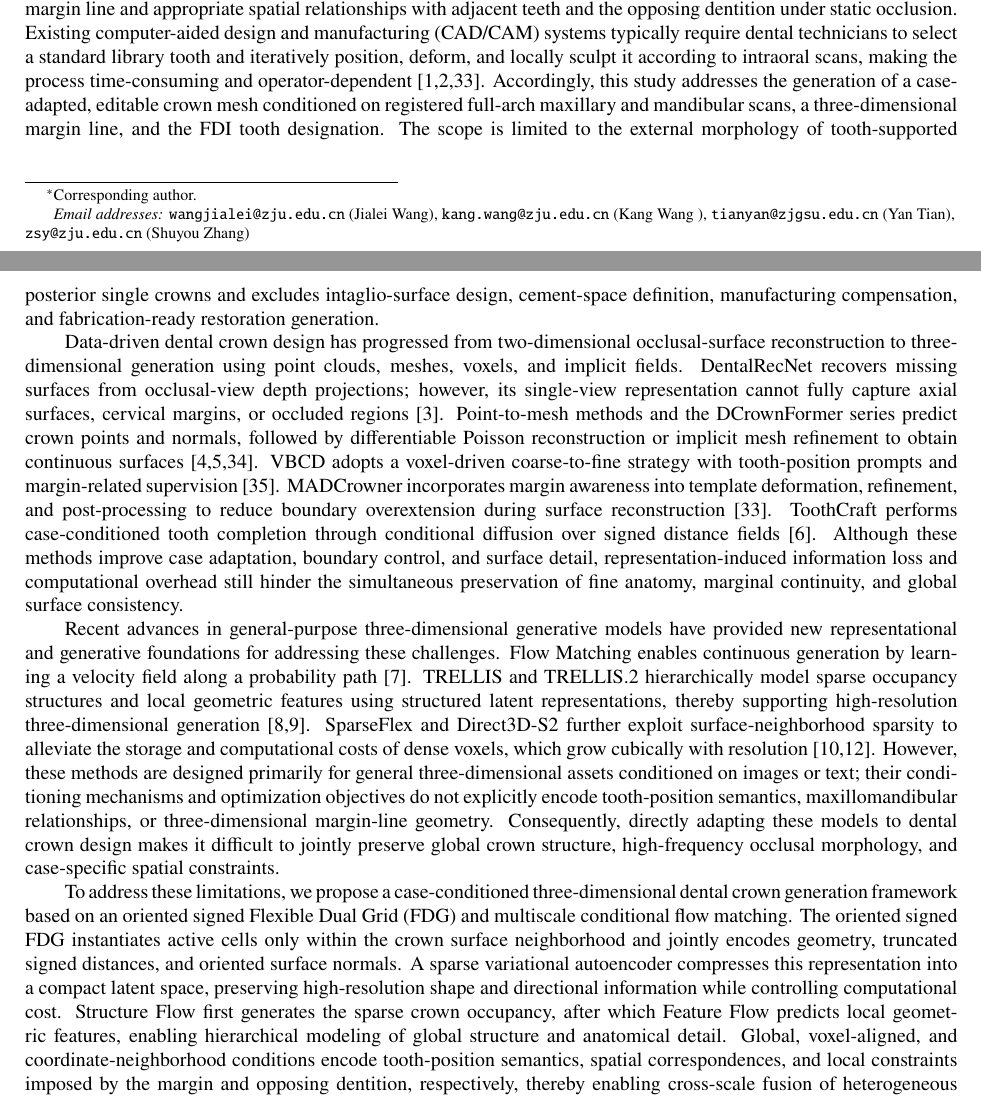
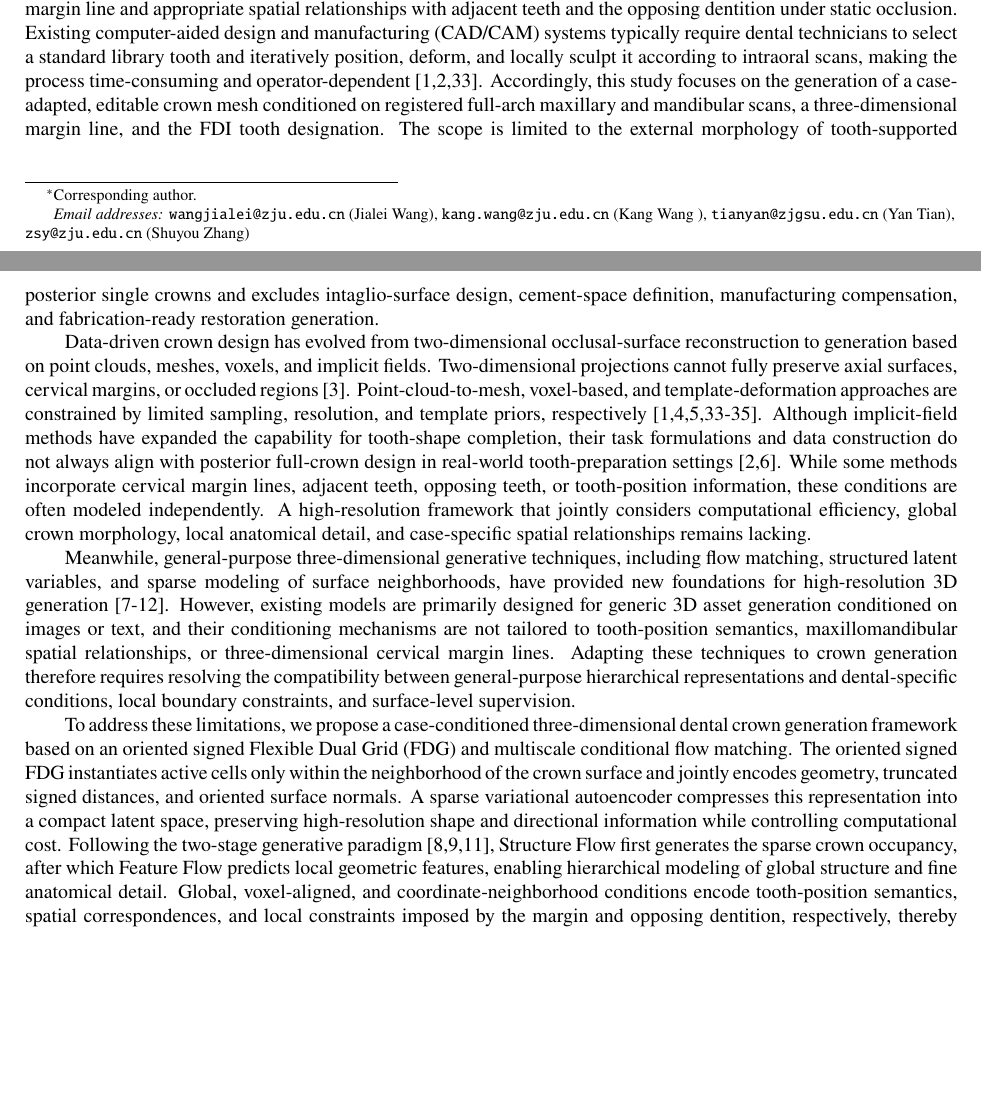
Before and after one commit to jellyDL/CrownGenerate, a LaTeX paper (main.tex): two parts of pages 3 and 4 of 20, joined at a grey line, cut so that both start at the same text, the shorter picture padded with empty space. Compiled offline with pdfLaTeX.

Commit message:
[TEX] update introduction

```diff
--- a/main.tex
+++ b/main.tex
@@ -220,16 +220,17 @@ Personalized crown design \sep Crown generation\sep Conditional flow matching \s
 %% main text
 %%
 
+%% 1. Introduction
 \section{Introduction}\label{sec1}
 \setlength{\parindent}{0pt}
 
-\hspace{2em}Designing the external morphology of tooth-supported posterior single crowns is a key three-dimensional generation task in digital restorative dentistry. The crown must reproduce fine anatomical features, including cusps, ridges, grooves, and fossae, while maintaining a continuous contour along the manually delineated three-dimensional margin line and appropriate spatial relationships with adjacent teeth and the opposing dentition under static occlusion. Existing computer-aided design and manufacturing (CAD/CAM) systems typically require dental technicians to select a standard library tooth and iteratively position, deform, and locally sculpt it according to intraoral scans, making the process time-consuming and operator-dependent [1,2,33]. Accordingly, this study addresses the generation of a case-adapted, editable crown mesh conditioned on registered full-arch maxillary and mandibular scans, a three-dimensional margin line, and the FDI tooth designation. The scope is limited to the external morphology of tooth-supported posterior single crowns and excludes intaglio-surface design, cement-space definition, manufacturing compensation, and fabrication-ready restoration generation.
+\hspace{2em}Designing the external morphology of tooth-supported posterior single crowns is a key three-dimensional generation task in digital restorative dentistry. The crown must reproduce fine anatomical features, including cusps, ridges, grooves, and fossae, while maintaining a continuous contour along the manually delineated three-dimensional margin line and appropriate spatial relationships with adjacent teeth and the opposing dentition under static occlusion. Existing computer-aided design and manufacturing (CAD/CAM) systems typically require dental technicians to select a standard library tooth and iteratively position, deform, and locally sculpt it according to intraoral scans, making the process time-consuming and operator-dependent [1,2,33]. Accordingly, this study focuses on the generation of a case-adapted, editable crown mesh conditioned on registered full-arch maxillary and mandibular scans, a three-dimensional margin line, and the FDI tooth designation. The scope is limited to the external morphology of tooth-supported posterior single crowns and excludes intaglio-surface design, cement-space definition, manufacturing compensation, and fabrication-ready restoration generation.
 
-\hspace{2em}Data-driven dental crown design has progressed from two-dimensional occlusal-surface reconstruction to three-dimensional generation using point clouds, meshes, voxels, and implicit fields. DentalRecNet recovers missing surfaces from occlusal-view depth projections; however, its single-view representation cannot fully capture axial surfaces, cervical margins, or occluded regions [3]. Point-to-mesh methods and the DCrownFormer series predict crown points and normals, followed by differentiable Poisson reconstruction or implicit mesh refinement to obtain continuous surfaces [4,5,34]. VBCD adopts a voxel-driven coarse-to-fine strategy with tooth-position prompts and margin-related supervision [35]. MADCrowner incorporates margin awareness into template deformation, refinement, and post-processing to reduce boundary overextension during surface reconstruction [33]. ToothCraft performs case-conditioned tooth completion through conditional diffusion over signed distance fields [6]. Although these methods improve case adaptation, boundary control, and surface detail, representation-induced information loss and computational overhead still hinder the simultaneous preservation of fine anatomy, marginal continuity, and global surface consistency.
+\hspace{2em}Data-driven crown design has evolved from two-dimensional occlusal-surface reconstruction to generation based on point clouds, meshes, voxels, and implicit fields. Two-dimensional projections cannot fully preserve axial surfaces, cervical margins, or occluded regions [3]. Point-cloud-to-mesh, voxel-based, and template-deformation approaches are constrained by limited sampling, resolution, and template priors, respectively [1,4,5,33-35]. Although implicit-field methods have expanded the capability for tooth-shape completion, their task formulations and data construction do not always align with posterior full-crown design in real-world tooth-preparation settings [2,6]. While some methods incorporate cervical margin lines, adjacent teeth, opposing teeth, or tooth-position information, these conditions are often modeled independently. A high-resolution framework that jointly considers computational efficiency, global crown morphology, local anatomical detail, and case-specific spatial relationships remains lacking.
 
-\hspace{2em}Recent advances in general-purpose three-dimensional generative models have provided new representational and generative foundations for addressing these challenges. Flow Matching enables continuous generation by learning a velocity field along a probability path [7]. TRELLIS and TRELLIS.2 hierarchically model sparse occupancy structures and local geometric features using structured latent representations, thereby supporting high-resolution three-dimensional generation [8,9]. SparseFlex and Direct3D-S2 further exploit surface-neighborhood sparsity to alleviate the storage and computational costs of dense voxels, which grow cubically with resolution [10,12]. However, these methods are designed primarily for general three-dimensional assets conditioned on images or text; their conditioning mechanisms and optimization objectives do not explicitly encode tooth-position semantics, maxillomandibular relationships, or three-dimensional margin-line geometry. Consequently, directly adapting these models to dental crown design makes it difficult to jointly preserve global crown structure, high-frequency occlusal morphology, and case-specific spatial constraints.
+\hspace{2em}Meanwhile, general-purpose three-dimensional generative techniques, including flow matching, structured latent variables, and sparse modeling of surface neighborhoods, have provided new foundations for high-resolution 3D generation [7-12]. However, existing models are primarily designed for generic 3D asset generation conditioned on images or text, and their conditioning mechanisms are not tailored to tooth-position semantics, maxillomandibular spatial relationships, or three-dimensional cervical margin lines. Adapting these techniques to crown generation therefore requires resolving the compatibility between general-purpose hierarchical representations and dental-specific conditions, local boundary constraints, and surface-level supervision.
 
-\hspace{2em}To address these limitations, we propose a case-conditioned three-dimensional dental crown generation framework based on an oriented signed Flexible Dual Grid (FDG) and multiscale conditional flow matching. The oriented signed FDG instantiates active cells only within the crown surface neighborhood and jointly encodes geometry, truncated signed distances, and oriented surface normals. A sparse variational autoencoder compresses this representation into a compact latent space, preserving high-resolution shape and directional information while controlling computational cost. Structure Flow first generates the sparse crown occupancy, after which Feature Flow predicts local geometric features, enabling hierarchical modeling of global structure and anatomical detail. Global, voxel-aligned, and coordinate-neighborhood conditions encode tooth-position semantics, spatial correspondences, and local constraints imposed by the margin and opposing dentition, respectively, thereby enabling cross-scale fusion of heterogeneous dental information. Latent-space and decoded-surface supervision further constrain local geometry and surface consistency, reducing discontinuities and local artifacts near the margin. Together, these components balance computational efficiency, anatomical fidelity, and case-specific spatial compatibility while producing an editable triangle mesh.
+\hspace{2em}To address these limitations, we propose a case-conditioned three-dimensional dental crown generation framework based on an oriented signed Flexible Dual Grid (FDG) and multiscale conditional flow matching. The oriented signed FDG instantiates active cells only within the neighborhood of the crown surface and jointly encodes geometry, truncated signed distances, and oriented surface normals. A sparse variational autoencoder compresses this representation into a compact latent space, preserving high-resolution shape and directional information while controlling computational cost. Following the two-stage generative paradigm [8,9,11], Structure Flow first generates the sparse crown occupancy, after which Feature Flow predicts local geometric features, enabling hierarchical modeling of global structure and fine anatomical detail. Global, voxel-aligned, and coordinate-neighborhood conditions encode tooth-position semantics, spatial correspondences, and local constraints imposed by the margin and opposing dentition, respectively, thereby enabling cross-scale fusion of heterogeneous dental information. Latent-space and decoded-surface supervision further constrain local geometry and surface consistency, reducing discontinuities and local artifacts near the margin. Together, these components balance computational efficiency, anatomical fidelity, and case-specific spatial compatibility while producing an editable triangle mesh.
 
 \hspace{2em}The main contributions of this paper are summarized as follows:
 
```
